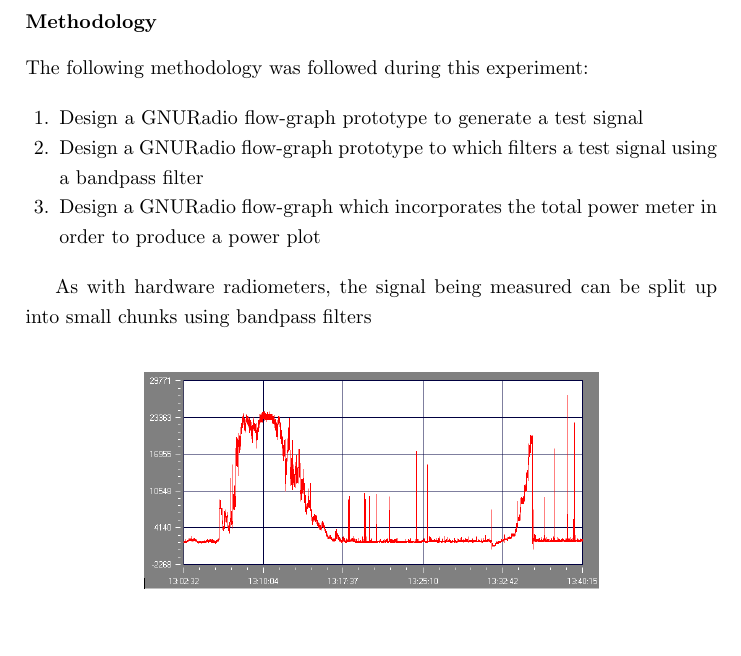
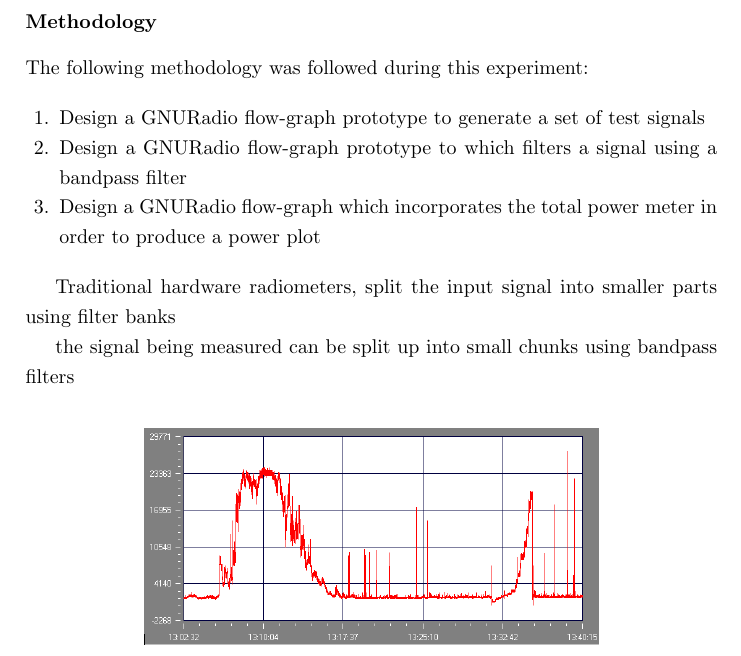
Before and after one commit to davidkirwan/software_defined_radio_telescope, a LaTeX thesis (documentation/dissertation/david_kirwan_00346128_dissertation.tex): part of page 58 of 70, cut so that both start at the same text, the shorter picture padded with empty space. Compiled offline with pdfLaTeX.

Commit message:
- Minor edits RQ3

```diff
--- a/documentation/dissertation/david_kirwan_00346128_dissertation.tex
+++ b/documentation/dissertation/david_kirwan_00346128_dissertation.tex
@@ -1495,13 +1495,14 @@ Figures: \ref{fig:kuisma-iq-helix} and \ref{fig:signal_modulation} shows how a s
 The following methodology was followed during this experiment:
 
 \begin{enumerate}
-	\item Design a GNURadio flow-graph prototype to generate a test signal
-	\item Design a GNURadio flow-graph prototype to which filters a test signal using a bandpass filter
+	\item Design a GNURadio flow-graph prototype to generate a set of test signals
+	\item Design a GNURadio flow-graph prototype to which filters a signal using a bandpass filter
 	\item Design a GNURadio flow-graph which incorporates the total power meter in order to produce a power plot
 \end{enumerate}
 
-
-As with hardware radiometers, the signal being measured can be split up into small chunks using bandpass filters
+Traditional hardware radiometers, split the input signal into smaller parts using filter banks
+
+ the signal being measured can be split up into small chunks using bandpass filters
 
 
 %
```
